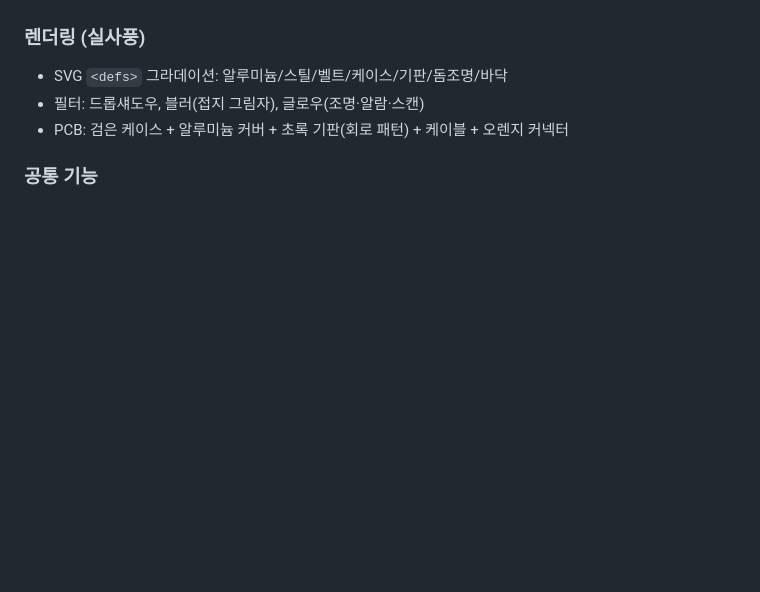
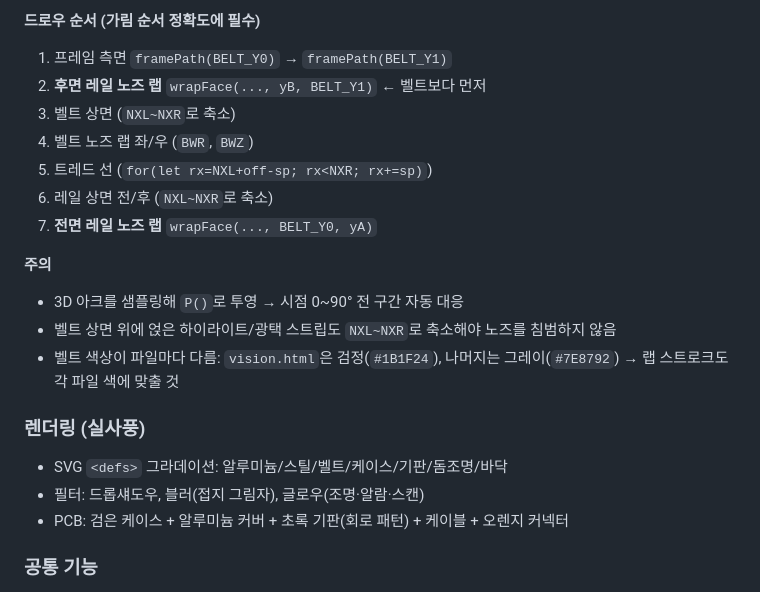
Before and after one commit to Insys-HQ/Insys-review, a Markdown page: handoff.md, the part around one of its changes. Drawn GitHub-style; blank space fills up the shorter version.

```diff
--- a/handoff.md
+++ b/handoff.md
@@ -96,3 +131,16 @@ git add 파일명 && git commit -m "메시지" && git push origin HEAD
+**드로우 순서 (가림 순서 정확도에 필수)**
+1. 프레임 측면 `framePath(BELT_Y0)` → `framePath(BELT_Y1)`
+2. **후면 레일 노즈 랩** `wrapFace(..., yB, BELT_Y1)` ← 벨트보다 먼저
+3. 벨트 상면 (`NXL~NXR`로 축소)
+4. 벨트 노즈 랩 좌/우 (`BWR`, `BWZ`)
+5. 트레드 선 (`for(let rx=NXL+off-sp; rx<NXR; rx+=sp)`)
+6. 레일 상면 전/후 (`NXL~NXR`로 축소)
+7. **전면 레일 노즈 랩** `wrapFace(..., BELT_Y0, yA)`
+
+**주의**
+- 3D 아크를 샘플링해 `P()`로 투영 → 시점 0~90° 전 구간 자동 대응
+- 벨트 상면 위에 얹은 하이라이트/광택 스트립도 `NXL~NXR`로 축소해야 노즈를 침범하지 않음
+- 벨트 색상이 파일마다 다름: `vision.html`은 검정(`#1B1F24`), 나머지는 그레이(`#7E8792`) → 랩 스트로크도 각 파일 색에 맞출 것
 
 ### 렌더링 (실사풍)
 - SVG `<defs>` 그라데이션: 알루미늄/스틸/벨트/케이스/기판/돔조명/바닥
```
Also changed, not shown: other parts of handoff.md (+55 -20 lines).
